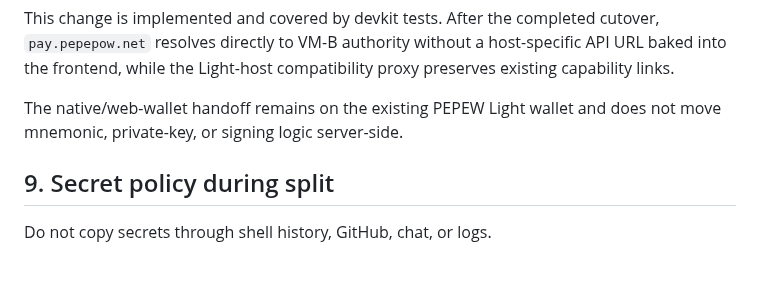
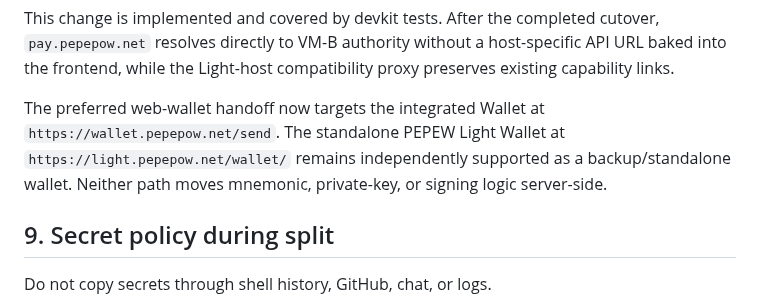
Before and after one commit to edisontw/pepepow-electrumx-service, a Markdown page: docs/PHASE_F_DEPLOYMENT_SPLIT.md, the part around the change. Drawn GitHub-style; blank space fills up the shorter version.

Commit message:
Align Phase F wallet handoff docs

```diff
--- a/docs/PHASE_F_DEPLOYMENT_SPLIT.md
+++ b/docs/PHASE_F_DEPLOYMENT_SPLIT.md
@@ -352,7 +352,7 @@ https://light.pepepow.net/pay/
 
 This change is implemented and covered by devkit tests. After the completed cutover, `pay.pepepow.net` resolves directly to VM-B authority without a host-specific API URL baked into the frontend, while the Light-host compatibility proxy preserves existing capability links.
 
-The native/web-wallet handoff remains on the existing PEPEW Light wallet and does not move mnemonic, private-key, or signing logic server-side.
+The preferred web-wallet handoff now targets the integrated Wallet at `https://wallet.pepepow.net/send`. The standalone PEPEW Light Wallet at `https://light.pepepow.net/wallet/` remains independently supported as a backup/standalone wallet. Neither path moves mnemonic, private-key, or signing logic server-side.
 
 ## 9. Secret policy during split
 
```
